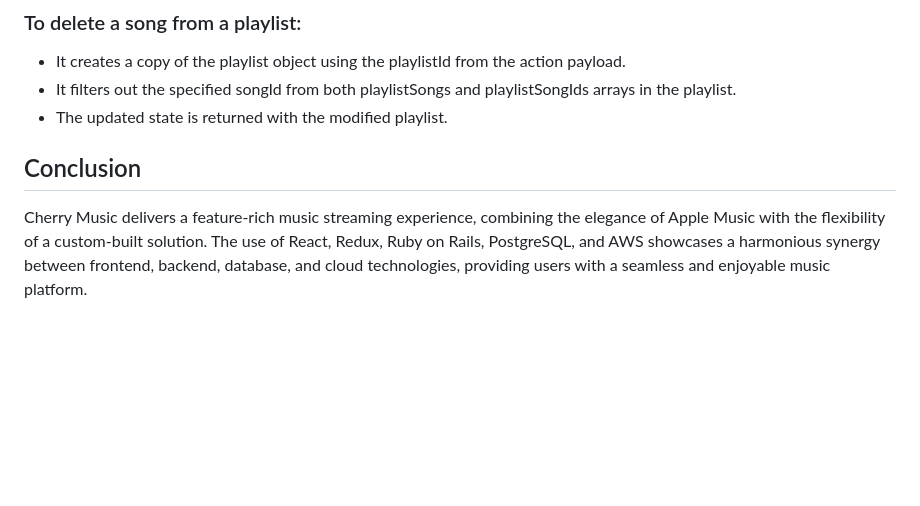
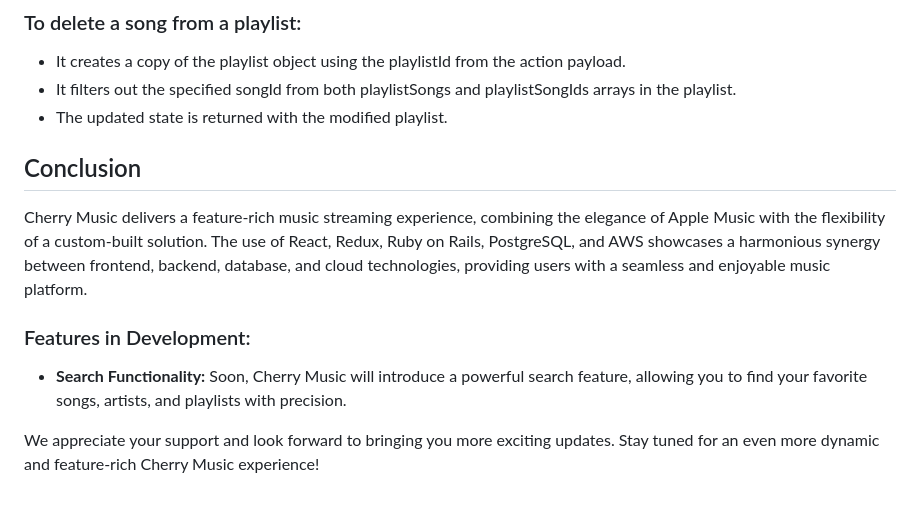
Before and after one commit to EltionBehrami/Apple-Music-Clone, a Markdown page: README.md, the part around the change. Drawn GitHub-style; blank space fills up the shorter version.

```diff
--- a/README.md
+++ b/README.md
@@ -98,8 +98,12 @@ case REMOVE_SONG_FROM_PLAYLIST:
 * The updated state is returned with the modified playlist.
 
 
-
-
 ## Conclusion
 
 Cherry Music delivers a feature-rich music streaming experience, combining the elegance of Apple Music with the flexibility of a custom-built solution. The use of React, Redux, Ruby on Rails, PostgreSQL, and AWS showcases a harmonious synergy between frontend, backend, database, and cloud technologies, providing users with a seamless and enjoyable music platform.
+
+### Features in Development:
+
+- **Search Functionality:** Soon, Cherry Music will introduce a powerful search feature, allowing you to find your favorite songs, artists, and playlists with precision.
+
+We appreciate your support and look forward to bringing you more exciting updates. Stay tuned for an even more dynamic and feature-rich Cherry Music experience!
```
